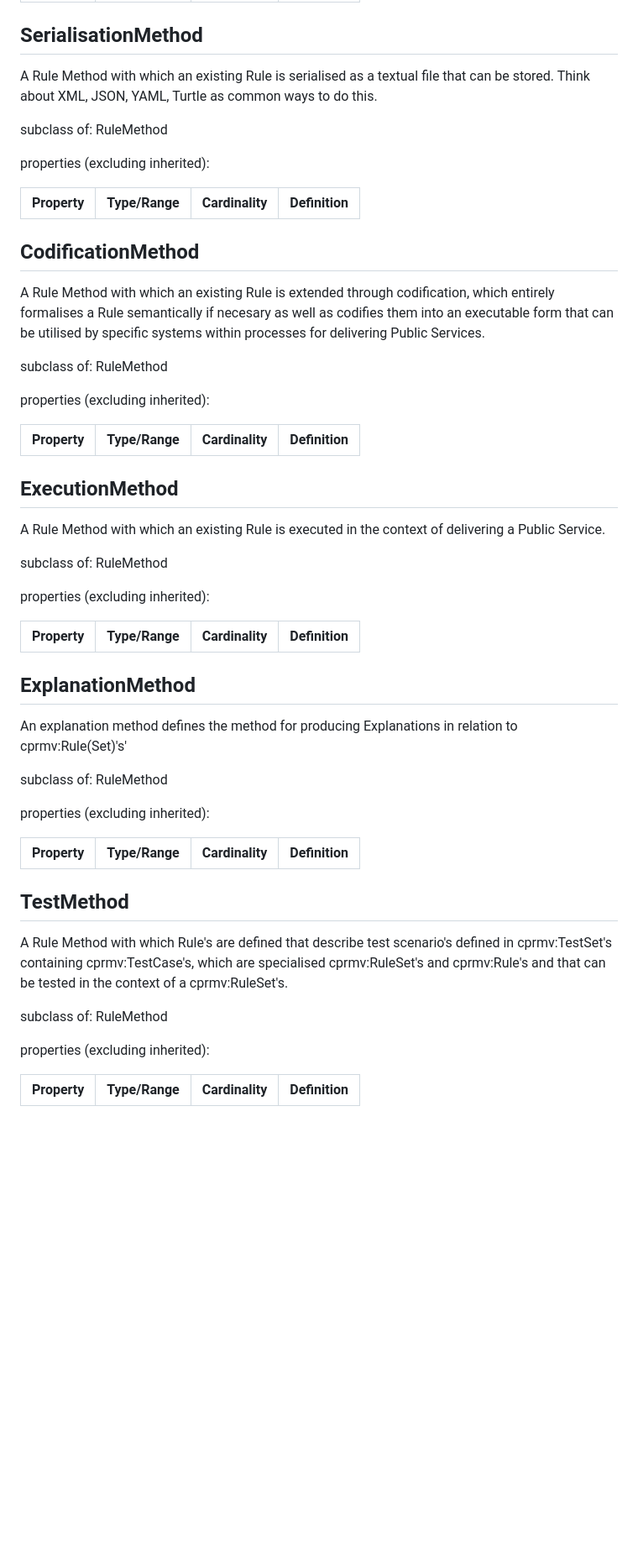
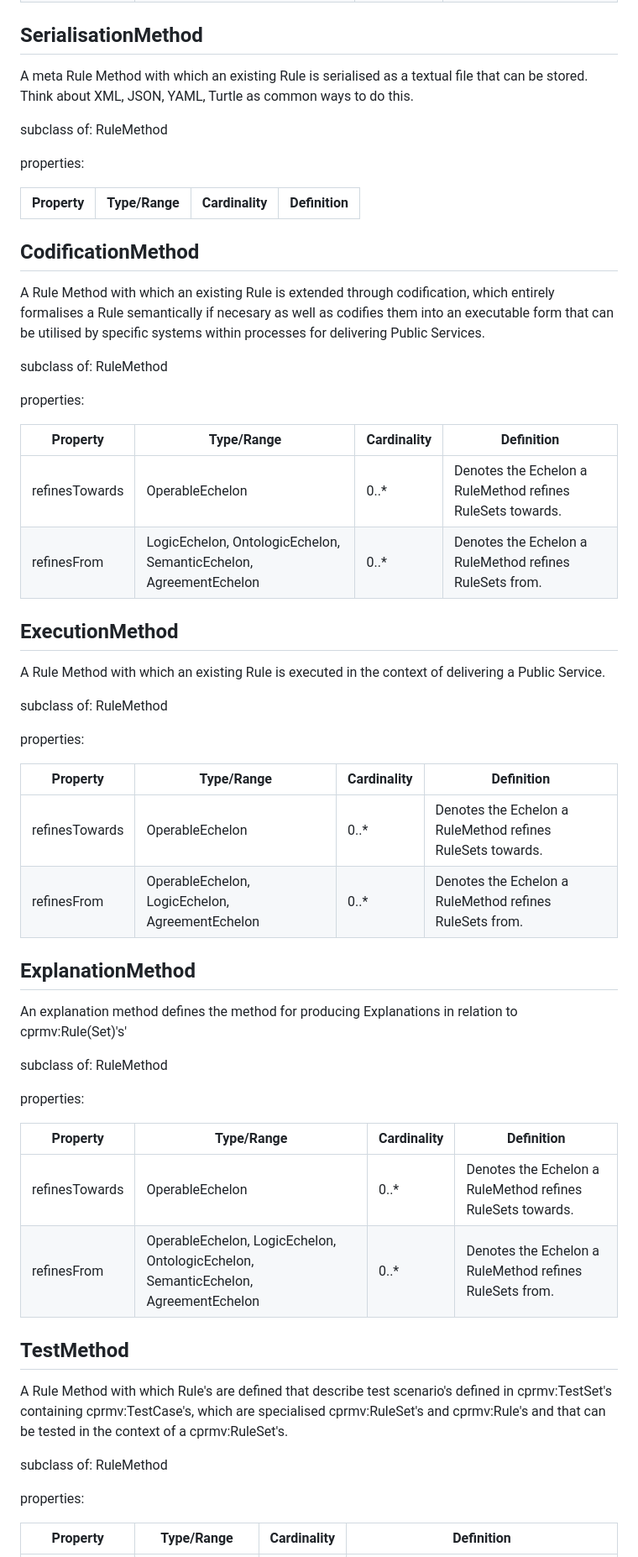
Before and after one commit to open-regels/cprmv, a Markdown page: html/ch03.md, the part around one of its changes. Shown at 84% size. Drawn GitHub-style; blank space fills up the shorter version.

```diff
--- a/html/ch03.md
+++ b/html/ch03.md
@@ -135,13 +141,13 @@ properties (excluding inherited):
 
 
 ## <dfn>SerialisationMethod</dfn>
- A Rule Method with which an existing Rule is serialised as a textual file that can be stored. Think about XML, JSON, YAML, Turtle as common ways to do this.
+ A meta Rule Method with which an existing Rule is serialised as a textual file that can be stored. Think about XML, JSON, YAML, Turtle as common ways to do this.
 
 
 subclass of: <a>RuleMethod</a>
 
 
-properties (excluding inherited):
+properties:
 
 
 | Property | Type/Range | Cardinality | Definition |
@@ -156,11 +162,13 @@ properties (excluding inherited):
 subclass of: <a>RuleMethod</a>
 
 
-properties (excluding inherited):
+properties:
 
 
 | Property | Type/Range | Cardinality | Definition |
 | --- | --- | --- | --- |
+| refinesTowards |  OperableEchelon | 0..* | Denotes the Echelon a RuleMethod refines RuleSets towards. |
+| refinesFrom |  LogicEchelon, OntologicEchelon, SemanticEchelon, AgreementEchelon | 0..* | Denotes the Echelon a RuleMethod refines RuleSets from. |
 
 
 
@@ -171,11 +179,13 @@ properties (excluding inherited):
 subclass of: <a>RuleMethod</a>
 
 
-properties (excluding inherited):
+properties:
 
 
 | Property | Type/Range | Cardinality | Definition |
 | --- | --- | --- | --- |
+| refinesTowards |  OperableEchelon | 0..* | Denotes the Echelon a RuleMethod refines RuleSets towards. |
+| refinesFrom |  OperableEchelon, LogicEchelon, AgreementEchelon | 0..* | Denotes the Echelon a RuleMethod refines RuleSets from. |
 
 
 
@@ -186,11 +196,13 @@ properties (excluding inherited):
 subclass of: <a>RuleMethod</a>
 
 
-properties (excluding inherited):
+properties:
 
 
 | Property | Type/Range | Cardinality | Definition |
 | --- | --- | --- | --- |
+| refinesTowards |  OperableEchelon | 0..* | Denotes the Echelon a RuleMethod refines RuleSets towards. |
+| refinesFrom |  OperableEchelon, LogicEchelon, OntologicEchelon, SemanticEchelon, AgreementEchelon | 0..* | Denotes the Echelon a RuleMethod refines RuleSets from. |
 
 
 
@@ -201,7 +213,7 @@ properties (excluding inherited):
 subclass of: <a>RuleMethod</a>
 
 
-properties (excluding inherited):
+properties:
 
 
 | Property | Type/Range | Cardinality | Definition |
```
Also changed, not shown: other parts of html/ch03.md (+140 -28 lines), html/api.md (+4 -4 lines), html/methods.md (+31 -31 lines), html/media/overview.png, 7 other files.
